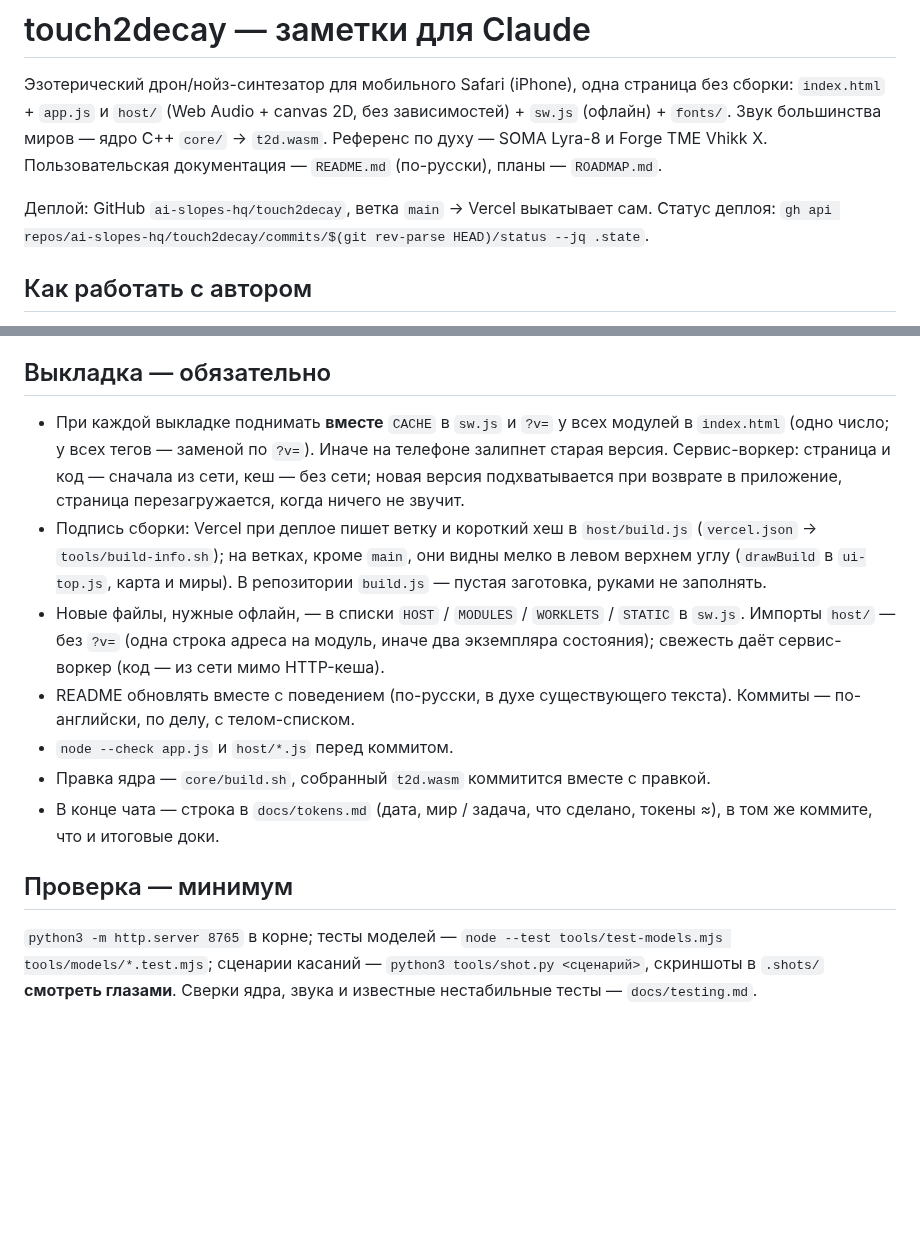
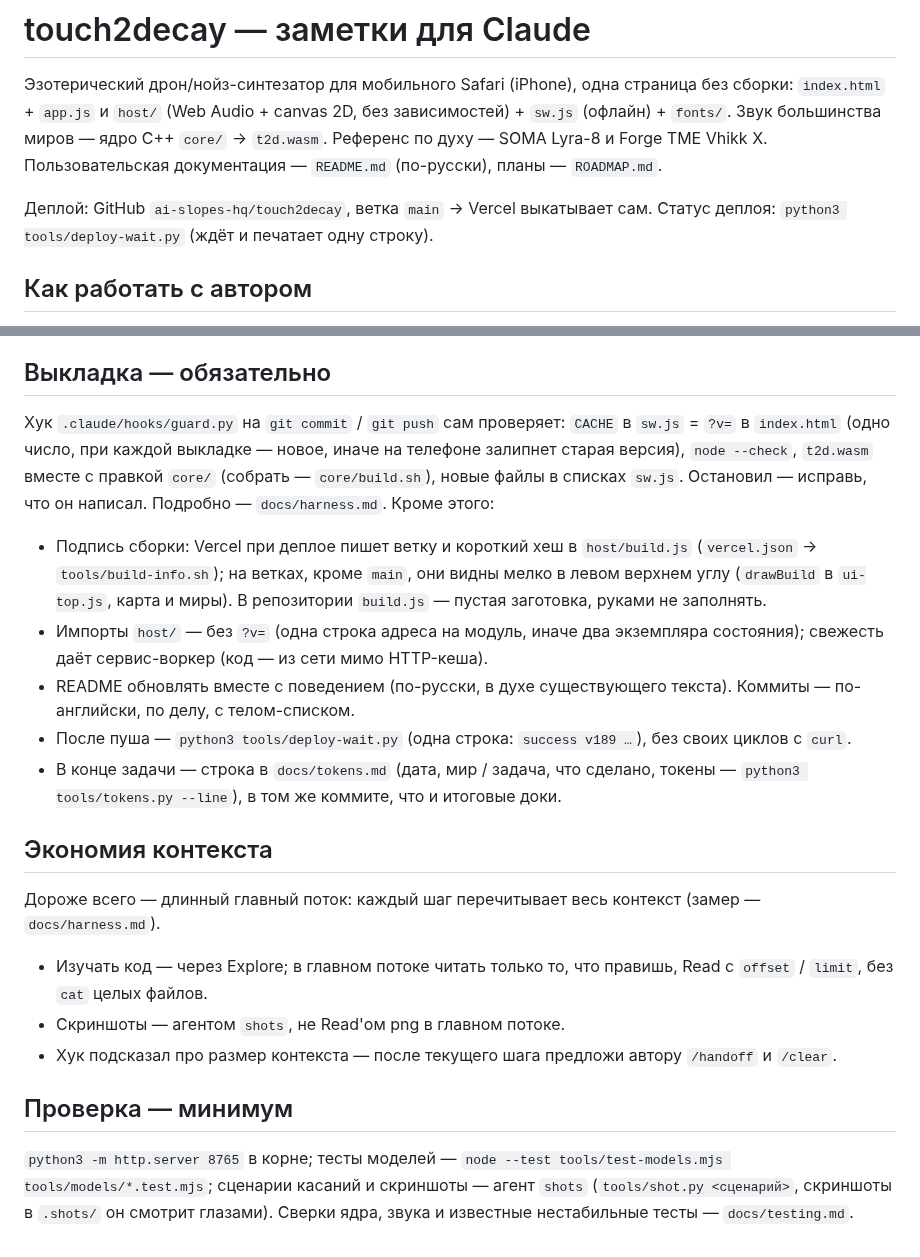
Before and after one commit to ai-slopes-hq/touch2decay, a Markdown page: CLAUDE.md, 2 parts joined by grey strips. Rendered like a GitHub page; blank space fills up the shorter version.

Commit message:
CLAUDE.md: harness rules, shorter deploy section
- deploy checks now enforced by .claude/hooks/guard.py, listed once
- context economy: Explore for reading code, shots agent, /handoff
- deploy status via tools/deploy-wait.py (gh is not installed)

Co-Authored-By: Claude Opus 5.5 <noreply@anthropic.com>

```diff
--- a/CLAUDE.md
+++ b/CLAUDE.md
@@ -2,7 +2,7 @@
 
 Эзотерический дрон/нойз-синтезатор для мобильного Safari (iPhone), одна страница без сборки: `index.html` + `app.js` и `host/` (Web Audio + canvas 2D, без зависимостей) + `sw.js` (офлайн) + `fonts/`. Звук большинства миров — ядро C++ `core/` → `t2d.wasm`. Референс по духу — SOMA Lyra-8 и Forge TME Vhikk X. Пользовательская документация — `README.md` (по-русски), планы — `ROADMAP.md`.
 
-Деплой: GitHub `ai-slopes-hq/touch2decay`, ветка `main` → Vercel выкатывает сам. Статус деплоя: `gh api repos/ai-slopes-hq/touch2decay/commits/$(git rev-parse HEAD)/status --jq .state`.
+Деплой: GitHub `ai-slopes-hq/touch2decay`, ветка `main` → Vercel выкатывает сам. Статус деплоя: `python3 tools/deploy-wait.py` (ждёт и печатает одну строку).
 
 ## Как работать с автором
 
@@ -70,14 +70,22 @@
 
 ## Выкладка — обязательно
 
-- При каждой выкладке поднимать **вместе** `CACHE` в `sw.js` и `?v=` у всех модулей в `index.html` (одно число; у всех тегов — заменой по `?v=`). Иначе на телефоне залипнет старая версия. Сервис-воркер: страница и код — сначала из сети, кеш — без сети; новая версия подхватывается при возврате в приложение, страница перезагружается, когда ничего не звучит.
+Хук `.claude/hooks/guard.py` на `git commit` / `git push` сам проверяет: `CACHE` в `sw.js` = `?v=` в `index.html` (одно число, при каждой выкладке — новое, иначе на телефоне залипнет старая версия), `node --check`, `t2d.wasm` вместе с правкой `core/` (собрать — `core/build.sh`), новые файлы в списках `sw.js`. Остановил — исправь, что он написал. Подробно — `docs/harness.md`. Кроме этого:
+
 - Подпись сборки: Vercel при деплое пишет ветку и короткий хеш в `host/build.js` (`vercel.json` → `tools/build-info.sh`); на ветках, кроме `main`, они видны мелко в левом верхнем углу (`drawBuild` в `ui-top.js`, карта и миры). В репозитории `build.js` — пустая заготовка, руками не заполнять.
-- Новые файлы, нужные офлайн, — в списки `HOST` / `MODULES` / `WORKLETS` / `STATIC` в `sw.js`. Импорты `host/` — без `?v=` (одна строка адреса на модуль, иначе два экземпляра состояния); свежесть даёт сервис-воркер (код — из сети мимо HTTP-кеша).
+- Импорты `host/` — без `?v=` (одна строка адреса на модуль, иначе два экземпляра состояния); свежесть даёт сервис-воркер (код — из сети мимо HTTP-кеша).
 - README обновлять вместе с поведением (по-русски, в духе существующего текста). Коммиты — по-английски, по делу, с телом-списком.
-- `node --check app.js` и `host/*.js` перед коммитом.
-- Правка ядра — `core/build.sh`, собранный `t2d.wasm` коммитится вместе с правкой.
-- В конце чата — строка в `docs/tokens.md` (дата, мир / задача, что сделано, токены ≈), в том же коммите, что и итоговые доки.
+- После пуша — `python3 tools/deploy-wait.py` (одна строка: `success v189 …`), без своих циклов с `curl`.
+- В конце задачи — строка в `docs/tokens.md` (дата, мир / задача, что сделано, токены — `python3 tools/tokens.py --line`), в том же коммите, что и итоговые доки.
+
+## Экономия контекста
+
+Дороже всего — длинный главный поток: каждый шаг перечитывает весь контекст (замер — `docs/harness.md`).
+
+- Изучать код — через Explore; в главном потоке читать только то, что правишь, Read с `offset` / `limit`, без `cat` целых файлов.
+- Скриншоты — агентом `shots`, не Read'ом png в главном потоке.
+- Хук подсказал про размер контекста — после текущего шага предложи автору `/handoff` и `/clear`.
 
 ## Проверка — минимум
 
-`python3 -m http.server 8765` в корне; тесты моделей — `node --test tools/test-models.mjs tools/models/*.test.mjs`; сценарии касаний — `python3 tools/shot.py <сценарий>`, скриншоты в `.shots/` **смотреть глазами**. Сверки ядра, звука и известные нестабильные тесты — `docs/testing.md`.
+`python3 -m http.server 8765` в корне; тесты моделей — `node --test tools/test-models.mjs tools/models/*.test.mjs`; сценарии касаний и скриншоты — агент `shots` (`tools/shot.py <сценарий>`, скриншоты в `.shots/` он смотрит глазами). Сверки ядра, звука и известные нестабильные тесты — `docs/testing.md`.
```
